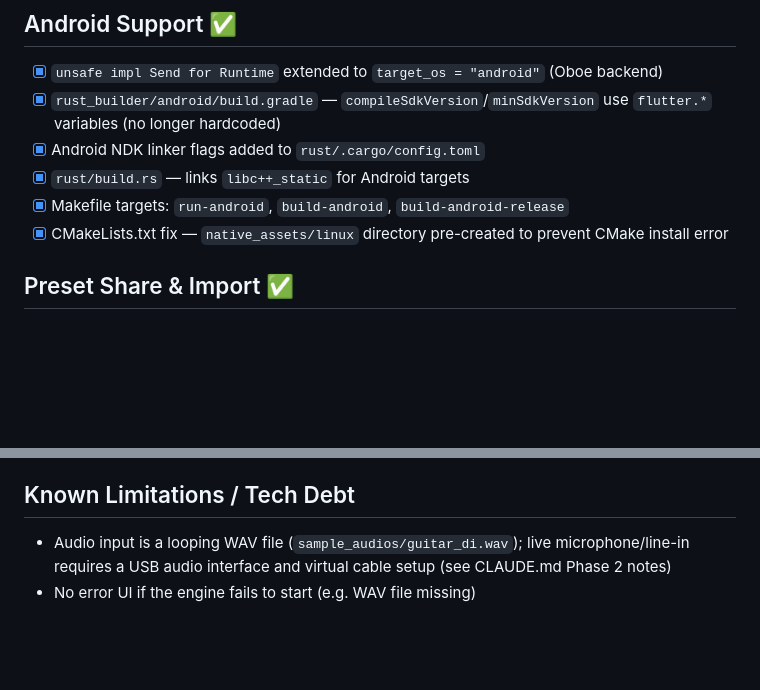
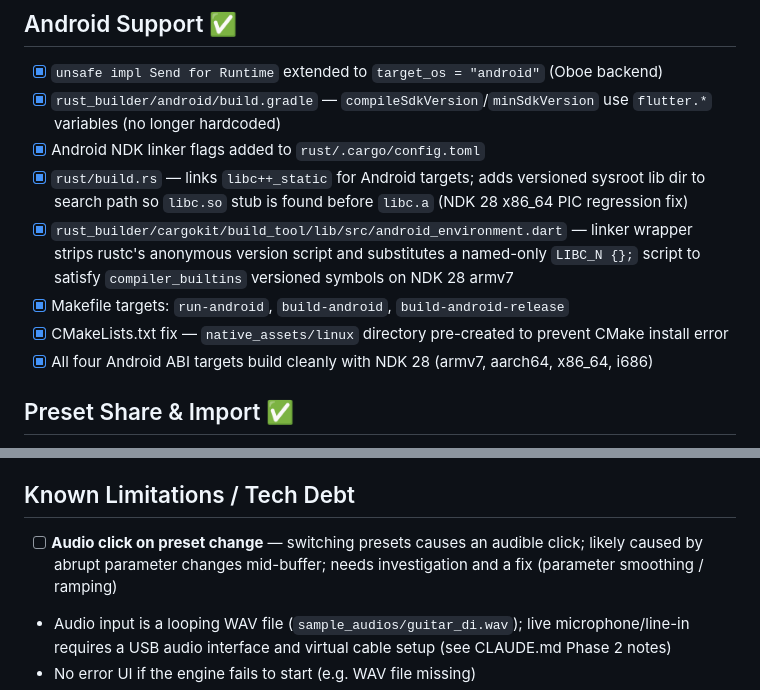
Before and after one commit to arlandantas/pedaleira, a Markdown page: progress.md, 2 parts joined by grey strips. Drawn GitHub-style; blank space fills up the shorter version.

Commit message:
docs: add audio click on preset change to known issues

```diff
--- a/progress.md
+++ b/progress.md
@@ -43,9 +43,11 @@
 - [x] `unsafe impl Send for Runtime` extended to `target_os = "android"` (Oboe backend)
 - [x] `rust_builder/android/build.gradle` — `compileSdkVersion`/`minSdkVersion` use `flutter.*` variables (no longer hardcoded)
 - [x] Android NDK linker flags added to `rust/.cargo/config.toml`
-- [x] `rust/build.rs` — links `libc++_static` for Android targets
+- [x] `rust/build.rs` — links `libc++_static` for Android targets; adds versioned sysroot lib dir to search path so `libc.so` stub is found before `libc.a` (NDK 28 x86_64 PIC regression fix)
+- [x] `rust_builder/cargokit/build_tool/lib/src/android_environment.dart` — linker wrapper strips rustc's anonymous version script and substitutes a named-only `LIBC_N {};` script to satisfy `compiler_builtins` versioned symbols on NDK 28 armv7
 - [x] Makefile targets: `run-android`, `build-android`, `build-android-release`
 - [x] CMakeLists.txt fix — `native_assets/linux` directory pre-created to prevent CMake install error
+- [x] All four Android ABI targets build cleanly with NDK 28 (armv7, aarch64, x86_64, i686)
 
 ## Preset Share & Import ✅
 - [x] Export button in AppBar — on Android: native share sheet (share_plus); on Linux: opens presets folder in file manager (xdg-open)
@@ -68,6 +70,7 @@
 - [ ] Update vendored `rust_builder/cargokit/` from upstream instead of patching in place — the local `plugin.gradle` was hand-patched to fix a Gradle `project.exec` deprecation; upstream cargokit likely has the same fix already, so the right move is to replace the whole snapshot rather than carry a silent local diff
 
 ## Known Limitations / Tech Debt
+- [ ] **Audio click on preset change** — switching presets causes an audible click; likely caused by abrupt parameter changes mid-buffer; needs investigation and a fix (parameter smoothing / ramping)
 - Audio input is a looping WAV file (`sample_audios/guitar_di.wav`); live microphone/line-in requires a USB audio interface and virtual cable setup (see CLAUDE.md Phase 2 notes)
 - No error UI if the engine fails to start (e.g. WAV file missing)
 - Preset names must be valid filenames (no `/`, `\`, etc.) — no validation in UI
```
